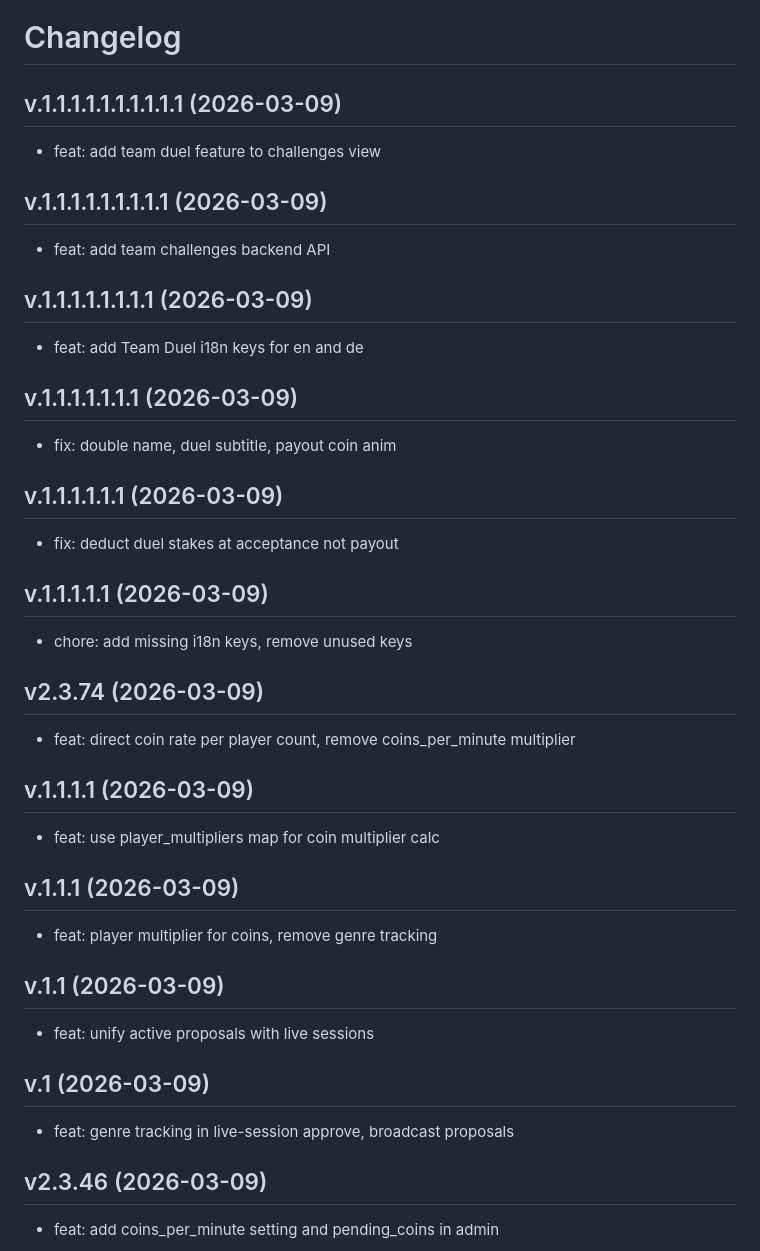
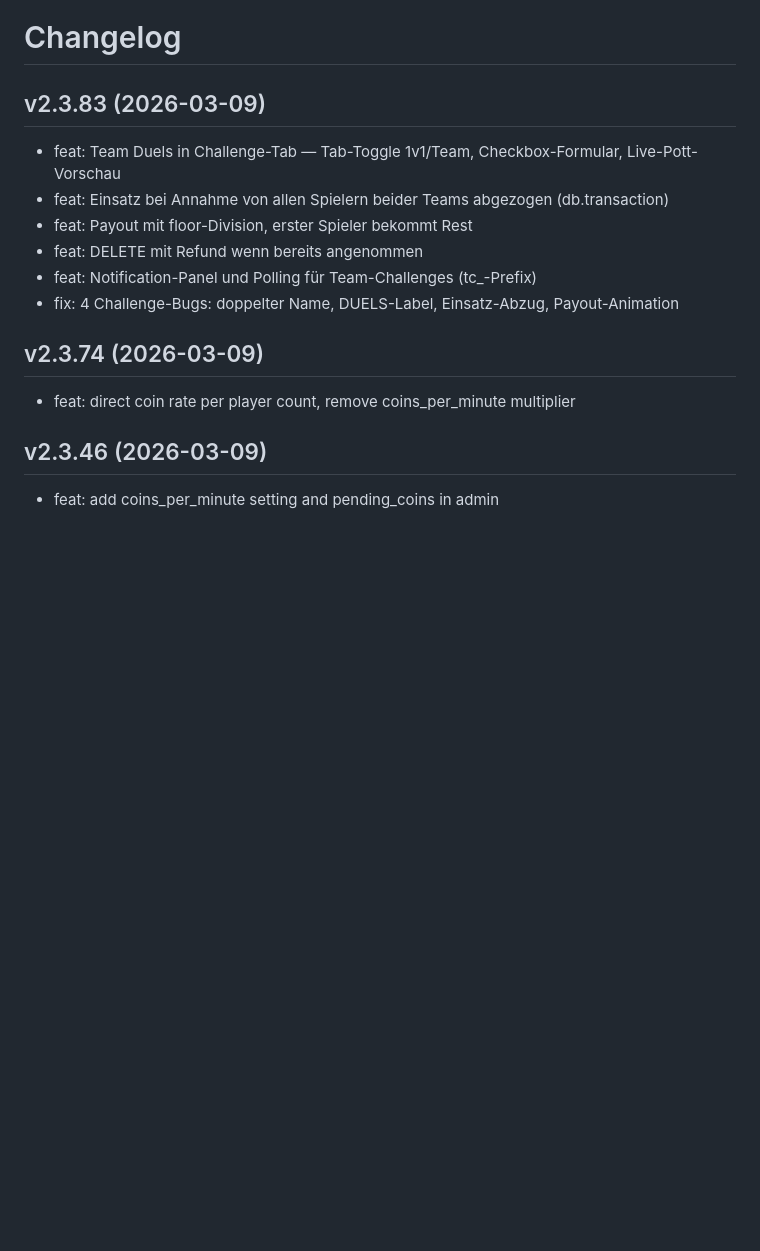
Before and after one commit to gomaaz/Gameparty, a Markdown page: CHANGELOG.md, the part around the change. Rendered like a GitHub page; blank space fills up the shorter version.

Commit message:
chore: clean up CHANGELOG, add v2.3.83 entry
Remove stray v.1.x.x subagent entries, consolidate into proper v2.3.83 entry.

Co-Authored-By: Claude Sonnet 4.6 <noreply@anthropic.com>

```diff
--- a/CHANGELOG.md
+++ b/CHANGELOG.md
@@ -1,37 +1,15 @@
 # Changelog
 
-## v.1.1.1.1.1.1.1.1.1.1 (2026-03-09)
-- feat: add team duel feature to challenges view
-
-## v.1.1.1.1.1.1.1.1.1 (2026-03-09)
-- feat: add team challenges backend API
-
-## v.1.1.1.1.1.1.1.1 (2026-03-09)
-- feat: add Team Duel i18n keys for en and de
-
-## v.1.1.1.1.1.1.1 (2026-03-09)
-- fix: double name, duel subtitle, payout coin anim
-
-## v.1.1.1.1.1.1 (2026-03-09)
-- fix: deduct duel stakes at acceptance not payout
-
-## v.1.1.1.1.1 (2026-03-09)
-- chore: add missing i18n keys, remove unused keys
+## v2.3.83 (2026-03-09)
+- feat: Team Duels in Challenge-Tab — Tab-Toggle 1v1/Team, Checkbox-Formular, Live-Pott-Vorschau
+- feat: Einsatz bei Annahme von allen Spielern beider Teams abgezogen (db.transaction)
+- feat: Payout mit floor-Division, erster Spieler bekommt Rest
+- feat: DELETE mit Refund wenn bereits angenommen
+- feat: Notification-Panel und Polling für Team-Challenges (tc_-Prefix)
+- fix: 4 Challenge-Bugs: doppelter Name, DUELS-Label, Einsatz-Abzug, Payout-Animation
 
 ## v2.3.74 (2026-03-09)
 - feat: direct coin rate per player count, remove coins_per_minute multiplier
-
-## v.1.1.1.1 (2026-03-09)
-- feat: use player_multipliers map for coin multiplier calc
-
-## v.1.1.1 (2026-03-09)
-- feat: player multiplier for coins, remove genre tracking
-
-## v.1.1 (2026-03-09)
-- feat: unify active proposals with live sessions
-
-## v.1 (2026-03-09)
-- feat: genre tracking in live-session approve, broadcast proposals
 
 ## v2.3.46 (2026-03-09)
 - feat: add coins_per_minute setting and pending_coins in admin
```
